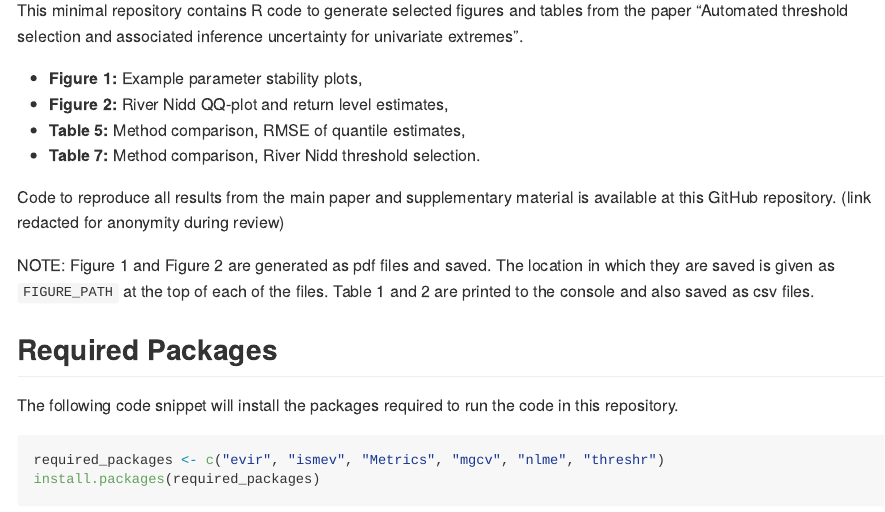
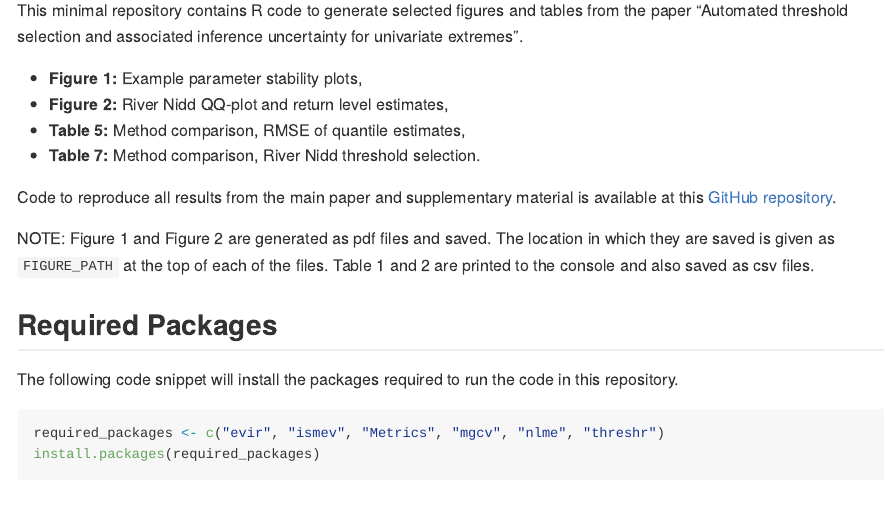
Before and after one commit to conor-murphy4/automated_threshold_selection_minimal, an R Markdown document (README.Rmd): the page in a window 1100 px wide, from 150 px down. The pictures show the output file README.md that the author committed with the source, drawn offline in the style of GitHub; long lines of code are wrapped.

Commit message:
Updated README to include link to full github repo

```diff
--- a/README.Rmd
+++ b/README.Rmd
@@ -20,7 +20,7 @@ This minimal repository contains R code to generate selected figures and tables
 - __Table 5:__  Method comparison, RMSE of quantile estimates,
 - __Table 7:__  Method comparison, River Nidd threshold selection.
 
-Code to reproduce all results from the main paper and supplementary material is available at this GitHub repository. (link redacted for anonymity during review)
+Code to reproduce all results from the main paper and supplementary material is available at this [GitHub repository](https://github.com/conor-murphy4/automated_threshold_selection).
 
 NOTE: Figure 1 and Figure 2 are generated as pdf files and saved. The location in which they are saved is given as `FIGURE_PATH` at the top of each of the files. Table 1 and 2 are printed to the console and also saved as csv files.
 
```
Also changed, not shown: README.md.
